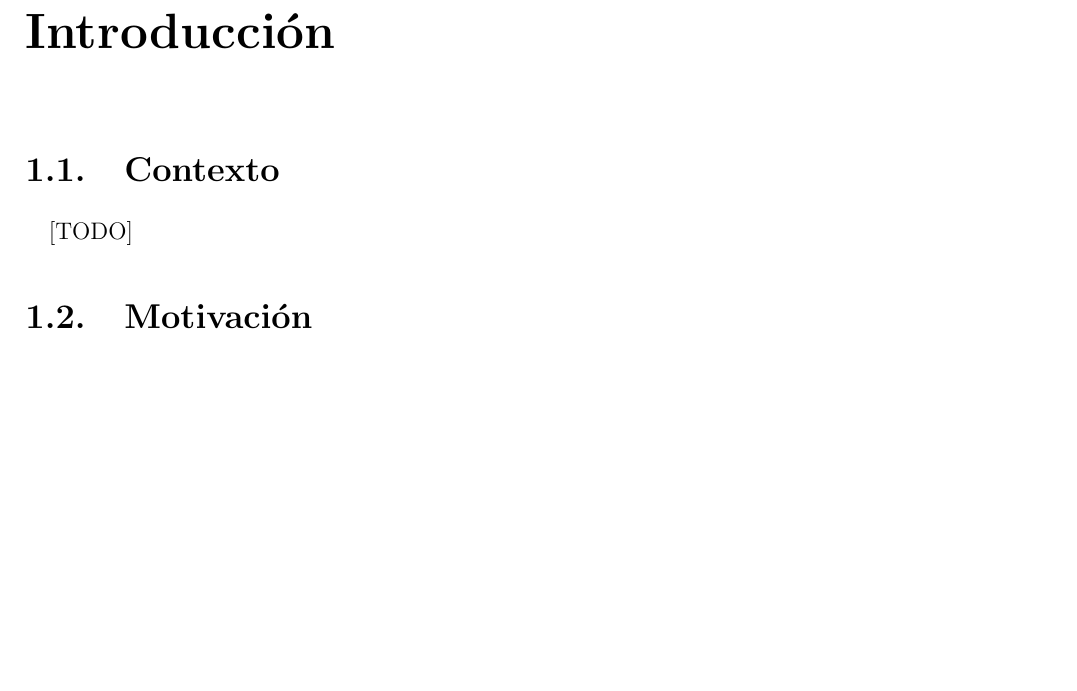
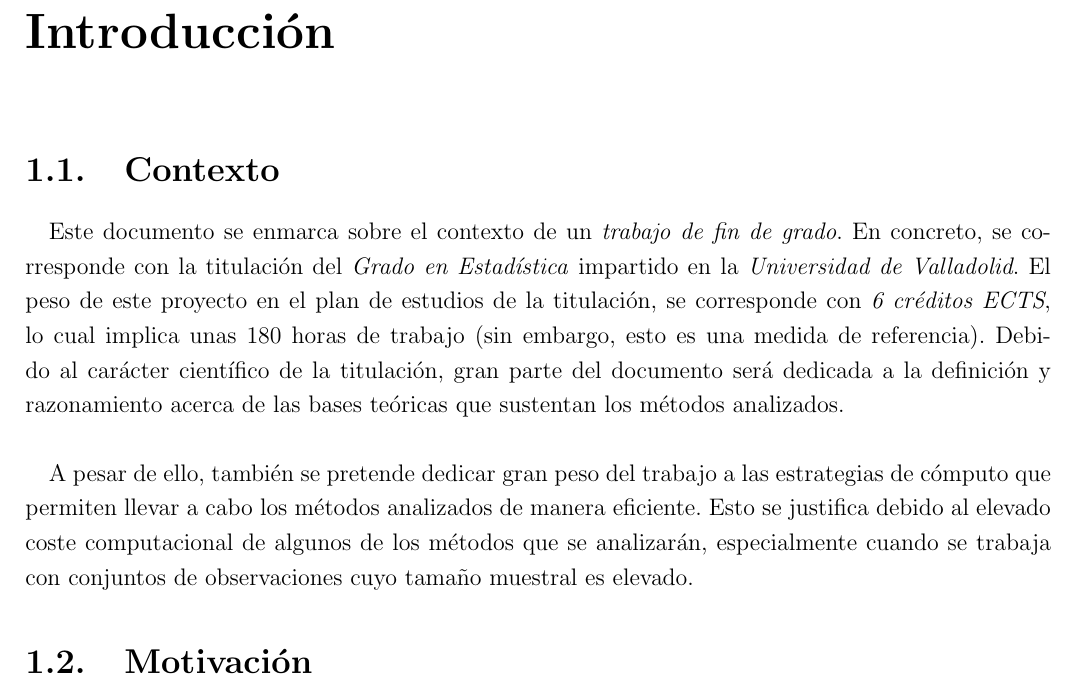
Before and after one commit to garciparedes/jinete, a LaTeX thesis (tex/document/document.tex, which reads tex/document/tex/chapters/introduction.tex): part of page 13 of 15, cut so that both start at the same text, the shorter picture padded with empty space. Compiled offline with pdfLaTeX.

Commit message:
Working on 'Document - Context'

```diff
--- a/tex/document/tex/chapters/introduction.tex
+++ b/tex/document/tex/chapters/introduction.tex
@@ -11,7 +11,10 @@
     \label{sec:introduction_context}
 
       \paragraph{}
-      [TODO]
+      Este documento se enmarca sobre el contexto de un \emph{trabajo de fin de grado}. En concreto, se corresponde con la titulación del \emph{Grado en Estadística} impartido en la \emph{Universidad de Valladolid}. El peso de este proyecto en el plan de estudios de la titulación, se corresponde con \emph{6 créditos ECTS}, lo cual implica unas 180 horas de trabajo (sin embargo, esto es una medida de referencia). Debido al carácter científico de la titulación, gran parte del documento será dedicada a la definición y razonamiento acerca de las bases teóricas que sustentan los métodos analizados.
+
+      \paragraph{}
+      A pesar de ello, también se pretende dedicar gran peso del trabajo a las estrategias de cómputo que permiten llevar a cabo los métodos analizados de manera eficiente. Esto se justifica debido al elevado coste computacional de algunos de los métodos que se analizarán, especialmente cuando se trabaja con conjuntos de observaciones cuyo tamaño muestral es elevado.
 
     \section{Motivación}
     \label{sec:introduction_motivation}
```
Also changed, not shown: tex/document/document.pdf.
